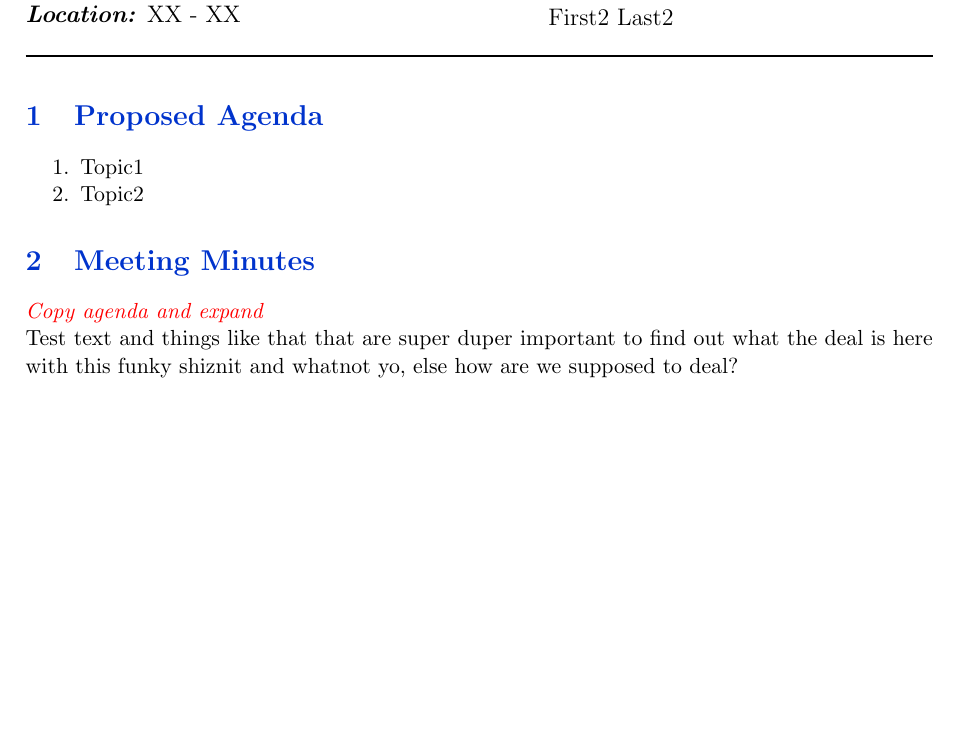
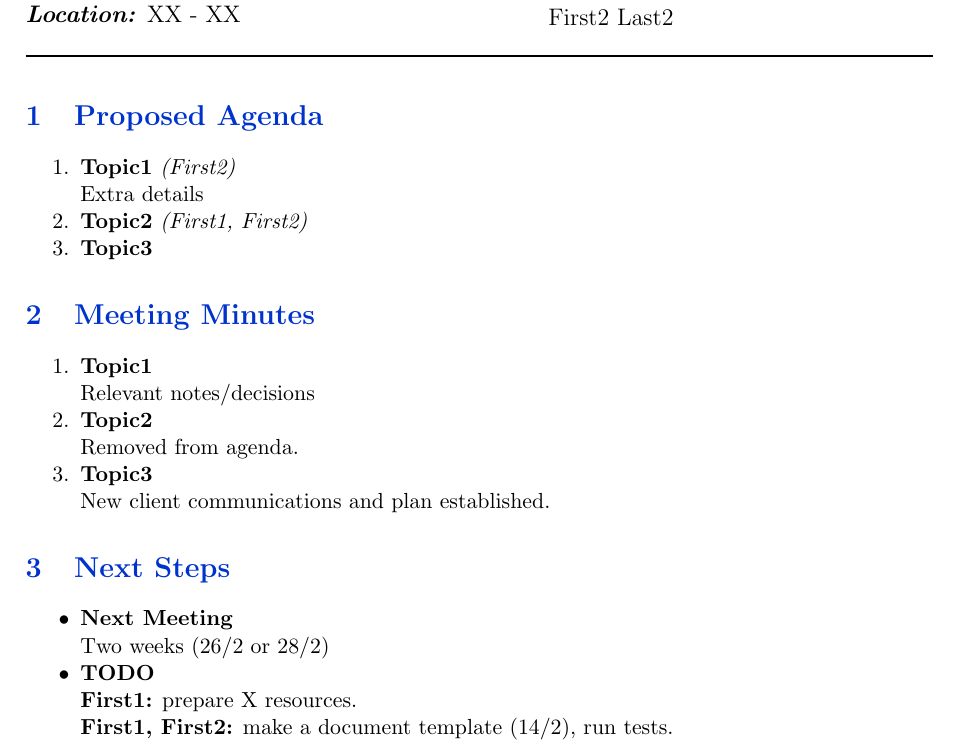
Before and after one commit to ES-Alexander/LaTeX-templates, a LaTeX document (Minutes Template/MinutesTemplate.tex, which reads Minutes Template/MinutesSetup.tex): part of the page, cut so that both start at the same text, the shorter picture padded with empty space. Compiled offline with pdfLaTeX.

Commit message:
Added 'Next Steps' section + topic owners + person allocation

```diff
--- a/Minutes Template/MinutesSetup.tex
+++ b/Minutes Template/MinutesSetup.tex
@@ -99,3 +98,12 @@
 \setlength\parindent{0pt}
 % removes line spacing between list items.
 \setlist{noitemsep}
+
+% a 'topic' command for bolded topics in the agenda and minutes.
+\newcommand{\topic}[1]{\item \textbf{#1}}
+
+% an 'owner' command for who owns a given topic
+\newcommand{\owner}[1]{\textit{(#1)}}
+
+% an allocation command for specifying who needs to do what
+\newcommand{\alloc}[1]{\textbf{#1:}}  % \alloc{Name} things to do
--- a/Minutes Template/MinutesTemplate.tex
+++ b/Minutes Template/MinutesTemplate.tex
@@ -44,17 +44,37 @@
 \section{Proposed Agenda} \label{sec: Proposed Agenda}
 
 	\begin{enumerate}
-		\item Topic1
-		\item Topic2
+		% \topic{Topic Name/Descriptor} \owner{Optional Owner(s)}
+		\topic{Topic1} \owner{First2}\\
+			Extra details
+		\topic{Topic2} \owner{First1, First2}
+		\topic{Topic3} % no owner implies relevant to and owned by all
 	\end{enumerate}
 
 \section{Meeting Minutes} \label{sec: Meeting Minutes}
 
-	\dcom{Copy agenda and expand}
+	\begin{enumerate}
+		% \topic{Topic Name/Descriptor}
+		\topic{Topic1}\\
+			Relevant notes/decisions
+		\topic{Topic2}\\
+			Removed from agenda.
+		\topic{Topic3}\\
+		  New client communications and plan established.
+	\end{enumerate}
 
-	Test text and things like that that are super duper important to find out
-	what the deal is here with this funky shiznit and whatnot yo, else how
-	are we supposed to deal?
+\section{Next Steps} \label{sec: Next Steps}
+
+	\begin{itemize}
+	  \topic{Next Meeting}\\
+			% Date, Time, Location (as accurately as known)
+			Two weeks (26/2 or 28/2)
+		\topic{TODO}\\
+			% Actions to complete (with due date (no due date implies next meeting)
+			%   and allocation to relevant person/people)
+			\alloc{First1} prepare X resources.\\
+			\alloc{First1, First2} make a document template (14/2), run tests.
+	\end{itemize}
 
 
 \end{document}
```
Also changed, not shown: Minutes Template/MinutesSetup.tex (1 more changed lines).
